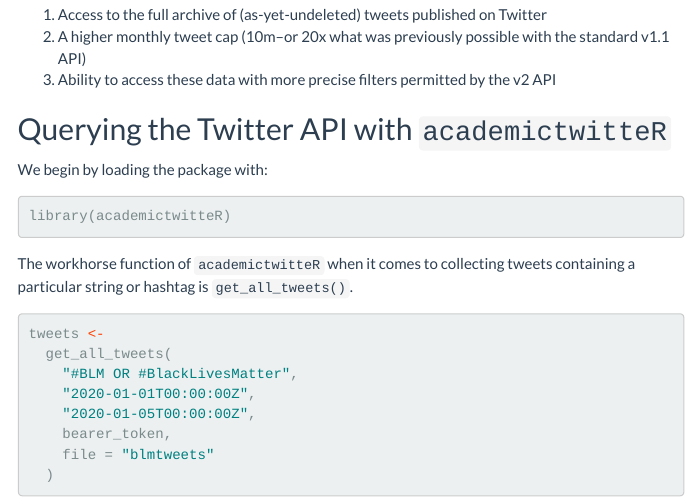
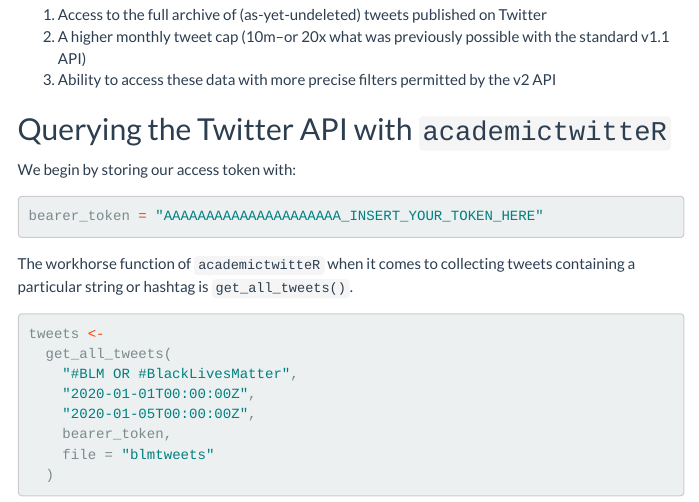
Before and after one commit to cjbarrie/sicss_21, an R Markdown document (01_scraping_APIs/02_scraping_APIs.Rmd): the page in a window 1100 px wide, from 4360 px down. The pictures show the output file 01_scraping_APIs/02_scraping_APIs.html that the author committed with the source, opened offline; menus at the side of the page are left out; long lines of code are wrapped.

Commit message:
Update APIs Tutorial

````diff
--- a/01_scraping_APIs/02_scraping_APIs.Rmd
+++ b/01_scraping_APIs/02_scraping_APIs.Rmd
@@ -132,10 +132,10 @@
 
 ## Querying the Twitter API with `academictwitteR`
 
-We begin by loading the package with:
+We begin by storing our access token with:
 
 ```{r setup}
-library(academictwitteR)
+bearer_token = "AAAAAAAAAAAAAAAAAAAAA_INSERT_YOUR_TOKEN_HERE"
 ```
 
 The workhorse function of `academictwitteR` when it comes to collecting tweets containing a particular string or hashtag is `get_all_tweets()`.
````
Also changed, not shown: 01_scraping_APIs/02_scraping_APIs.html, 01_scraping_APIs/02_scraping_APIs.md, README.md, 01_scraping_APIs/02_scraping_APIs.Rmd (4 more changed lines).
